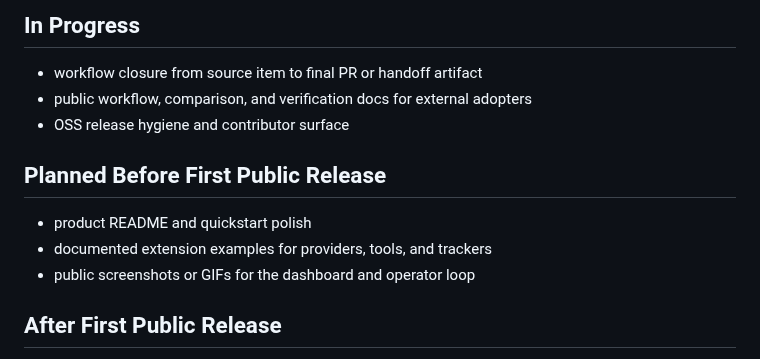
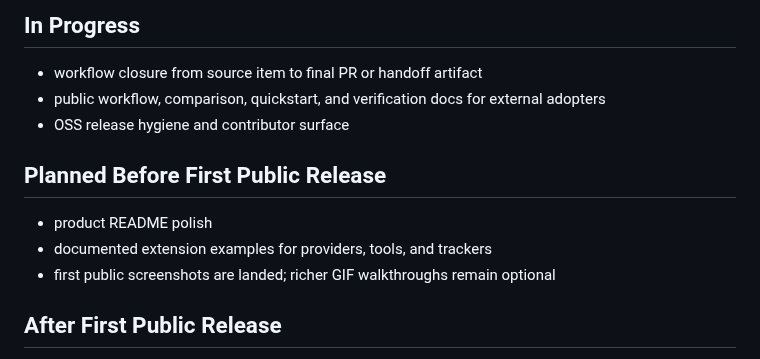
Before and after one commit to MartinCampbell1/autopilot, a Markdown page: ROADMAP.md, the part around the change. GitHub-like rendering.

```diff
--- a/ROADMAP.md
+++ b/ROADMAP.md
@@ -20,14 +20,14 @@ This roadmap tracks the public product direction for Autopilot as the execution
 ## In Progress
 
 - workflow closure from source item to final PR or handoff artifact
-- public workflow, comparison, and verification docs for external adopters
+- public workflow, comparison, quickstart, and verification docs for external adopters
 - OSS release hygiene and contributor surface
 
 ## Planned Before First Public Release
 
-- product README and quickstart polish
+- product README polish
 - documented extension examples for providers, tools, and trackers
-- public screenshots or GIFs for the dashboard and operator loop
+- first public screenshots are landed; richer GIF walkthroughs remain optional
 
 ## After First Public Release
 
```
Also changed, not shown: README.md (+15 -0 lines), docs/quickstart.md (added, +75 -0 lines), docs/assets/control-plane.png (added), docs/assets/intake.png (added).
